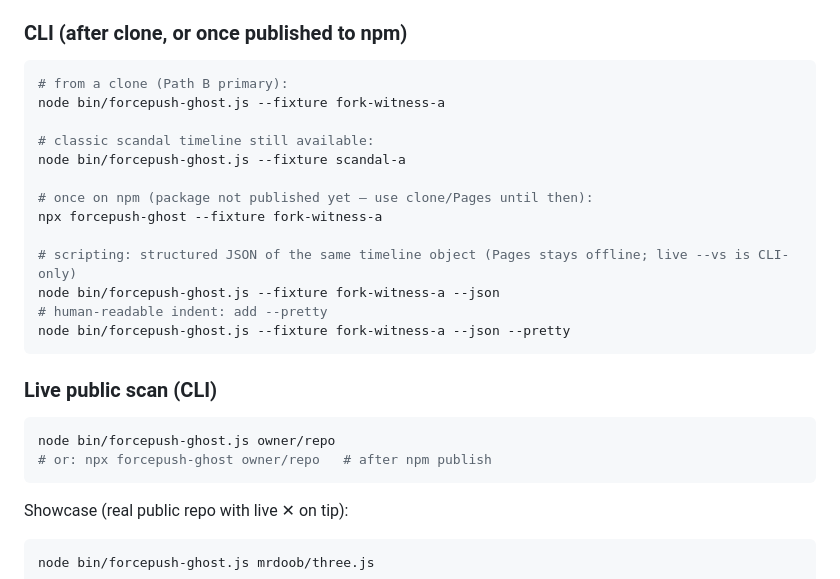
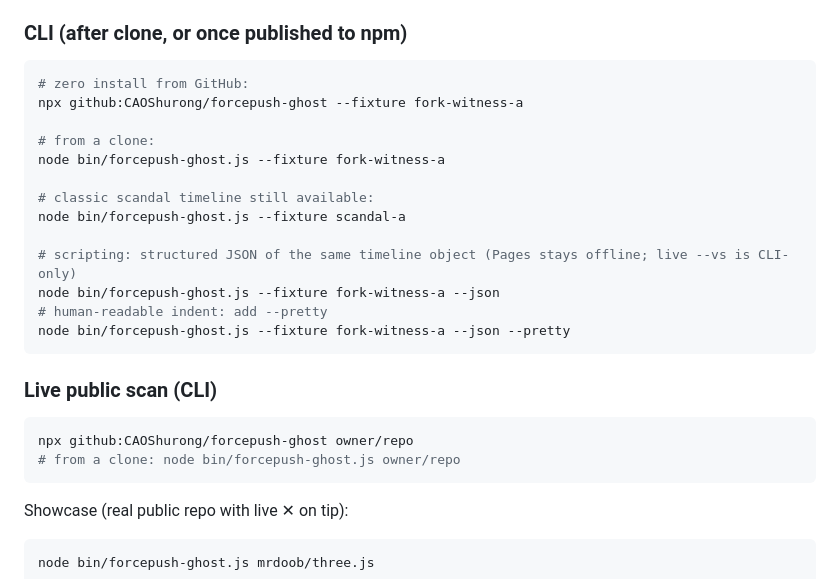
Before and after one commit to CAOShurong/forcepush-ghost, a Markdown page: README.md, the part around the change. Drawn GitHub-style.

Commit message:
docs: npx github one-liner instead of unpublished npm

````diff
--- a/README.md
+++ b/README.md
@@ -15,14 +15,14 @@ Or open `demo/index.html` after clone — same story, zero network.
 ### CLI (after clone, or once published to npm)
 
 ```bash
-# from a clone (Path B primary):
+# zero install from GitHub:
+npx github:CAOShurong/forcepush-ghost --fixture fork-witness-a
+
+# from a clone:
 node bin/forcepush-ghost.js --fixture fork-witness-a
 
 # classic scandal timeline still available:
 node bin/forcepush-ghost.js --fixture scandal-a
-
-# once on npm (package not published yet — use clone/Pages until then):
-npx forcepush-ghost --fixture fork-witness-a
 
 # scripting: structured JSON of the same timeline object (Pages stays offline; live --vs is CLI-only)
 node bin/forcepush-ghost.js --fixture fork-witness-a --json
@@ -33,8 +33,8 @@ node bin/forcepush-ghost.js --fixture fork-witness-a --json --pretty
 ### Live public scan (CLI)
 
 ```bash
-node bin/forcepush-ghost.js owner/repo
-# or: npx forcepush-ghost owner/repo   # after npm publish
+npx github:CAOShurong/forcepush-ghost owner/repo
+# from a clone: node bin/forcepush-ghost.js owner/repo
 ```
 
 Showcase (real public repo with live ✕ on tip):
````
